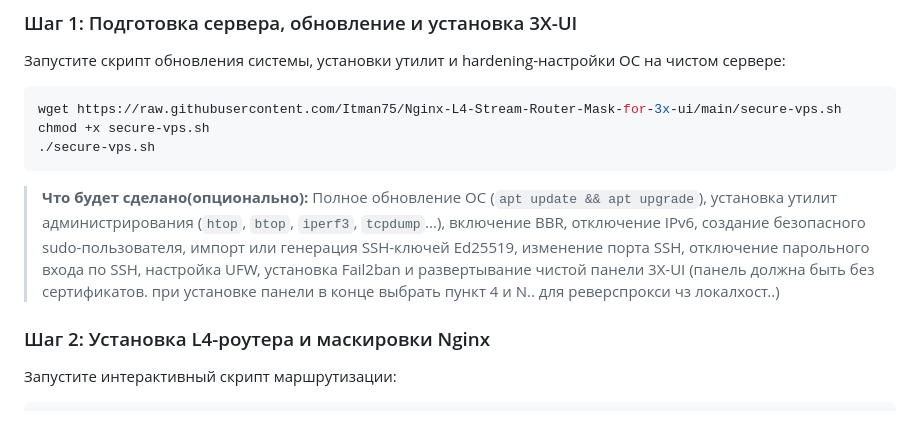
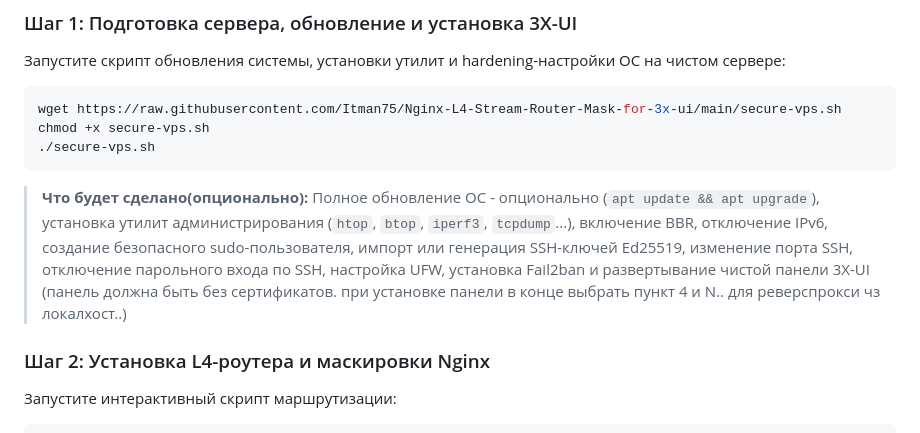
Before and after one commit to torrua/Nginx-L4-Stream-Router-Mask-for-3x-ui, a Markdown page: README.md, the part around the change. GitHub-like rendering.

````diff
--- a/README.md
+++ b/README.md
@@ -68,7 +68,7 @@ wget https://raw.githubusercontent.com/Itman75/Nginx-L4-Stream-Router-Mask-for-3
 chmod +x secure-vps.sh
 ./secure-vps.sh
 ```
-> **Что будет сделано(опционально):** Полное обновление ОС (`apt update && apt upgrade`), установка утилит администрирования (`htop`, `btop`, `iperf3`, `tcpdump`...), включение BBR, отключение IPv6, создание безопасного sudo-пользователя, импорт или генерация SSH-ключей Ed25519, изменение порта SSH, отключение парольного входа по SSH, настройка UFW, установка Fail2ban и развертывание чистой панели 3X-UI (панель должна быть без сертификатов. при установке панели в конце выбрать пункт 4 и N.. для реверспрокси чз локалхост..)
+> **Что будет сделано(опционально):** Полное обновление ОС - опционально (`apt update && apt upgrade`), установка утилит администрирования (`htop`, `btop`, `iperf3`, `tcpdump`...), включение BBR, отключение IPv6, создание безопасного sudo-пользователя, импорт или генерация SSH-ключей Ed25519, изменение порта SSH, отключение парольного входа по SSH, настройка UFW, установка Fail2ban и развертывание чистой панели 3X-UI (панель должна быть без сертификатов. при установке панели в конце выбрать пункт 4 и N.. для реверспрокси чз локалхост..)
 
 ### Шаг 2: Установка L4-роутера и маскировки Nginx
 Запустите интерактивный скрипт маршрутизации:
````
